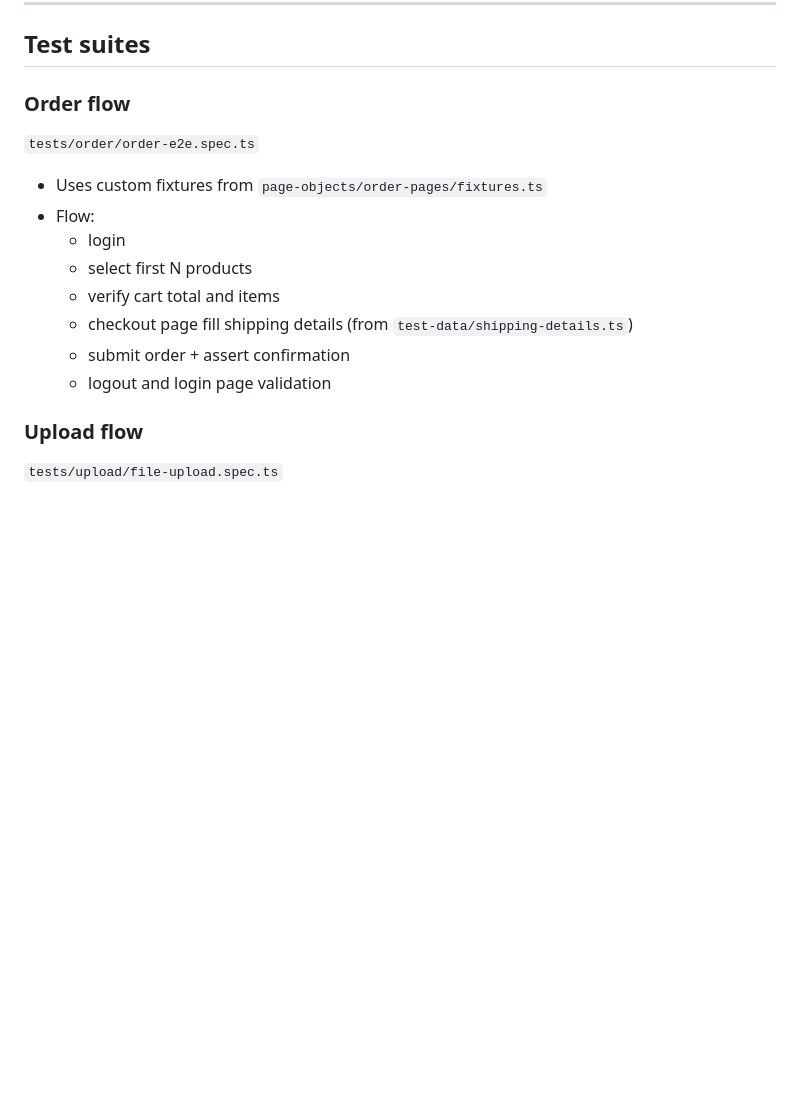
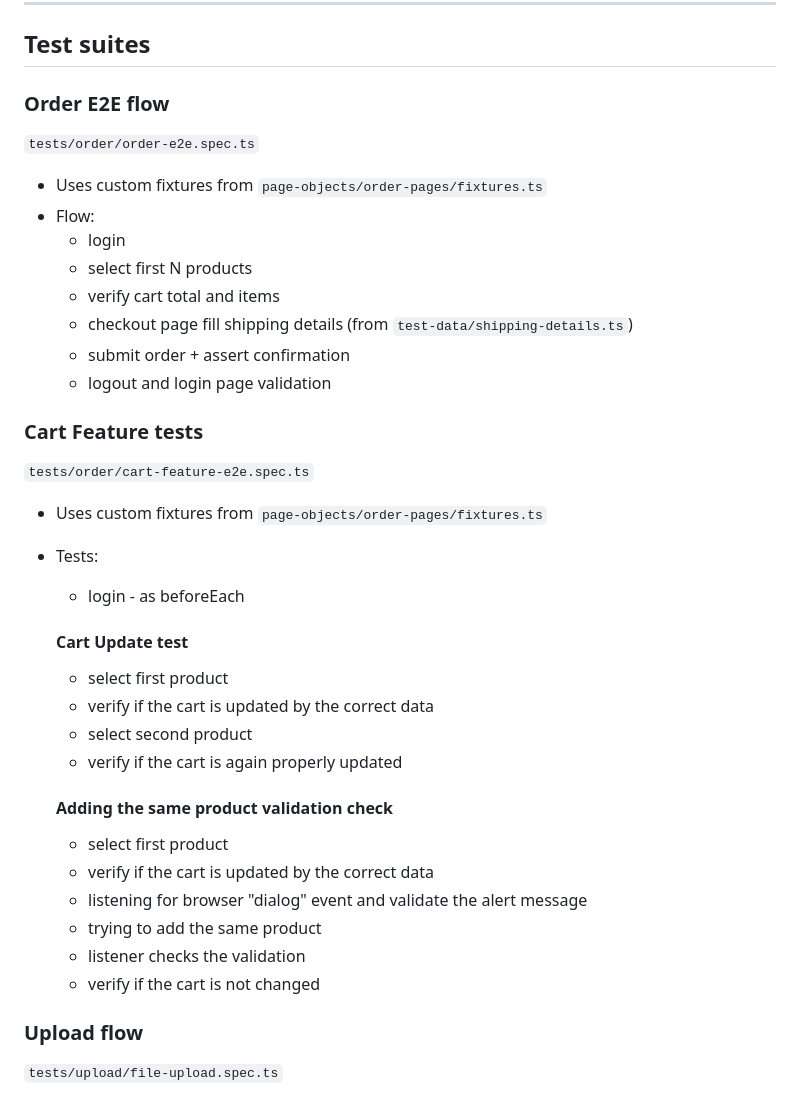
Before and after one commit to jary91/qa-practice-playwright, a Markdown page: README.md, the part around the change. Rendered like a GitHub page; blank space fills up the shorter version.

Commit message:
test: updating readme file to keep the consistency about tests description

```diff
--- a/README.md
+++ b/README.md
@@ -89,7 +89,7 @@ npm run test:tsc
 
 ## Test suites
 
-### Order flow
+### Order E2E flow
 
 `tests/order/order-e2e.spec.ts`
 - Uses custom fixtures from `page-objects/order-pages/fixtures.ts`
@@ -100,6 +100,26 @@ npm run test:tsc
   - checkout page fill shipping details (from `test-data/shipping-details.ts`)
   - submit order + assert confirmation
   - logout and login page validation
+
+### Cart Feature tests
+`tests/order/cart-feature-e2e.spec.ts`
+- Uses custom fixtures from `page-objects/order-pages/fixtures.ts`
+- Tests:
+    - login - as beforeEach
+
+    #### Cart Update test
+    - select first product
+    - verify if the cart is updated by the correct data
+    - select second product
+    - verify if the cart is again properly updated
+
+    #### Adding the same product validation check
+    - select first product
+    - verify if the cart is updated by the correct data
+    - listening for browser "dialog" event and validate the alert message
+    - trying to add the same product
+    - listener checks the validation
+    - verify if the cart is not changed
 
 ### Upload flow
 
```
